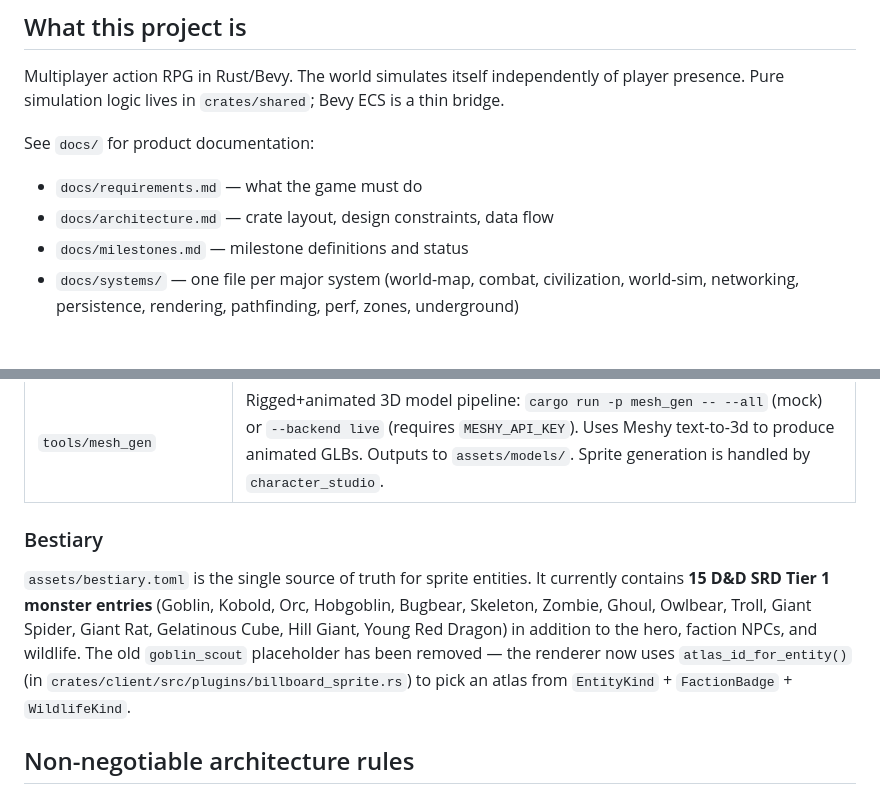
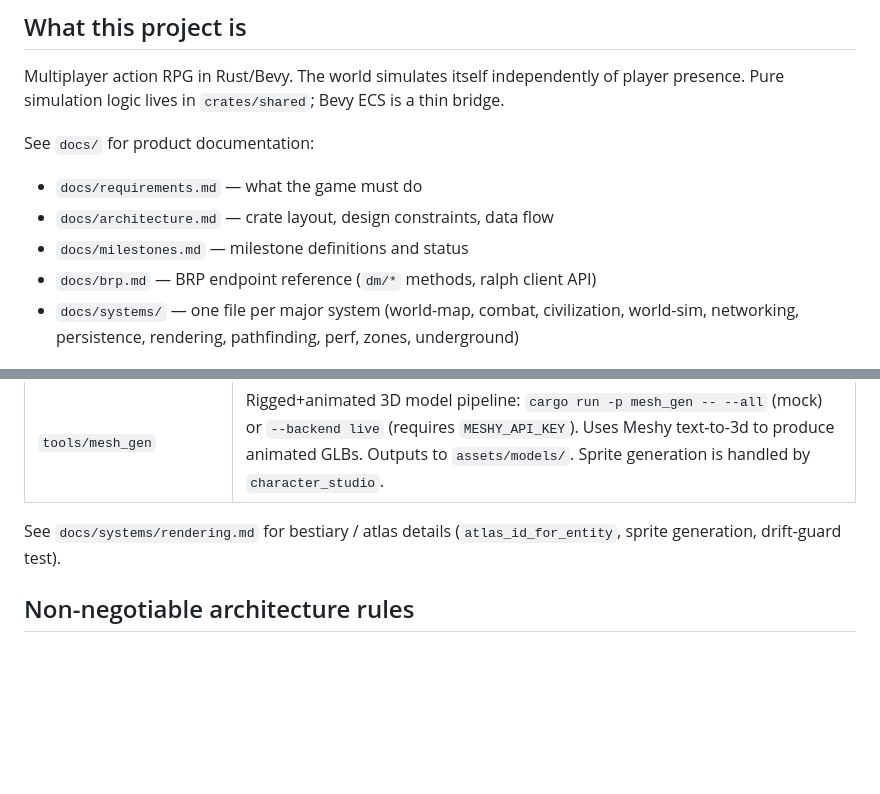
Before and after one commit to narfman0/fellytip, a Markdown page: CLAUDE.md, 2 parts joined by grey strips. Rendered like a GitHub page; blank space fills up the shorter version.

```diff
--- a/CLAUDE.md
+++ b/CLAUDE.md
@@ -8,6 +8,7 @@ See `docs/` for product documentation:
 - `docs/requirements.md` — what the game must do
 - `docs/architecture.md` — crate layout, design constraints, data flow
 - `docs/milestones.md` — milestone definitions and status
+- `docs/brp.md` — BRP endpoint reference (`dm/*` methods, ralph client API)
 - `docs/systems/` — one file per major system (world-map, combat, civilization, world-sim, networking, persistence, rendering, pathfinding, perf, zones, underground)
 
 ## Crate map
@@ -24,9 +25,7 @@ See `docs/` for product documentation:
 | `tools/character_studio` | Sprite atlas generator + desktop studio: `cargo run -p character_studio` — opens the egui GUI. Select an entity, choose Mock/OpenAI/Stability backend, generate 4 variants, approve one. |
 | `tools/mesh_gen` | Rigged+animated 3D model pipeline: `cargo run -p mesh_gen -- --all` (mock) or `--backend live` (requires `MESHY_API_KEY`). Uses Meshy text-to-3d to produce animated GLBs. Outputs to `assets/models/`. Sprite generation is handled by `character_studio`. |
 
-### Bestiary
-
-`assets/bestiary.toml` is the single source of truth for sprite entities. It currently contains **15 D&D SRD Tier 1 monster entries** (Goblin, Kobold, Orc, Hobgoblin, Bugbear, Skeleton, Zombie, Ghoul, Owlbear, Troll, Giant Spider, Giant Rat, Gelatinous Cube, Hill Giant, Young Red Dragon) in addition to the hero, faction NPCs, and wildlife. The old `goblin_scout` placeholder has been removed — the renderer now uses `atlas_id_for_entity()` (in `crates/client/src/plugins/billboard_sprite.rs`) to pick an atlas from `EntityKind` + `FactionBadge` + `WildlifeKind`.
+See `docs/systems/rendering.md` for bestiary / atlas details (`atlas_id_for_entity`, sprite generation, drift-guard test).
 
 ## Non-negotiable architecture rules
 
```
Also changed, not shown: other parts of CLAUDE.md (+4 -35 lines), docs/brp.md (added, +80 -0 lines).
